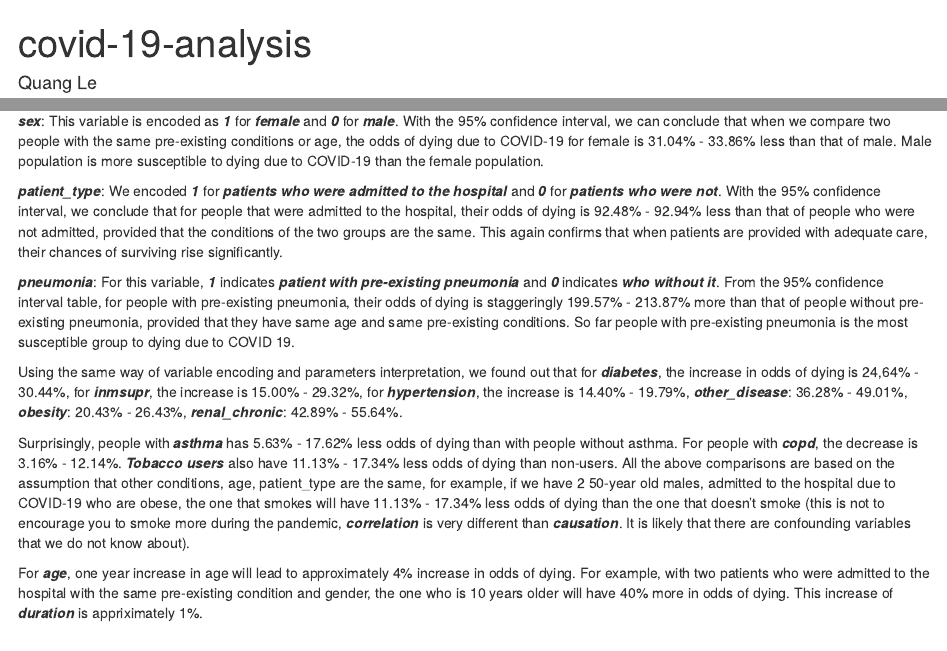
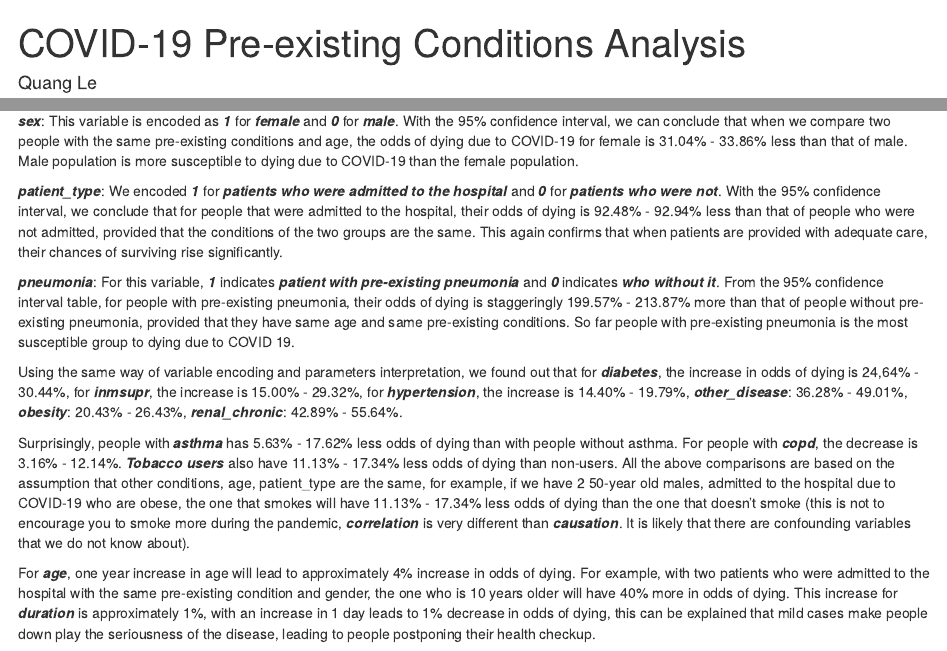
Before and after one commit to morgannle/covid19-precondition-analysis, an R Markdown document (report.Rmd): the page in a window 1100 px wide, from its top, and a second part further down, joined at a grey line. Rendered offline with R 4.5, knitr and Pandoc, with nearby package versions; some code elsewhere in the file could not run offline.

Commit message:
8/2/2020
Minor fixes in grammar.

```diff
--- a/report.Rmd
+++ b/report.Rmd
@@ -1,7 +1,7 @@
 ---
-title: "covid-19-analysis"
+title: "COVID-19 Pre-existing Conditions Analysis"
 author: "Quang Le"
-date: "7/31/2020"
+date: "8/2/2020"
 output: html_document
 ---
 
@@ -217,7 +217,7 @@ exp(confint(model, level = 0.95))
 
 All the parameters are significant at 5% level, now we can interpretate the parameters' coefficients.
 
-***sex***: This variable is encoded as ***1*** for ***female*** and ***0*** for ***male***. With the 95% confidence interval, we can conclude that when we compare two people with the same pre-existing conditions or age, the odds of dying due to COVID-19 for female is 31.04% - 33.86% less than that of male. Male population is more susceptible to dying due to COVID-19 than the female population.
+***sex***: This variable is encoded as ***1*** for ***female*** and ***0*** for ***male***. With the 95% confidence interval, we can conclude that when we compare two people with the same pre-existing conditions and age, the odds of dying due to COVID-19 for female is 31.04% - 33.86% less than that of male. Male population is more susceptible to dying due to COVID-19 than the female population.
 
 ***patient_type***: We encoded ***1*** for ***patients who were admitted to the hospital*** and ***0*** for ***patients who were not***. With the 95% confidence interval, we conclude that for people that were admitted to the hospital, their odds of dying is 92.48% - 92.94% less than that of people who were not admitted, provided that the conditions of the two groups are the same. This again confirms that when patients are provided with adequate care, their chances of surviving rise significantly.
 
@@ -227,4 +227,4 @@ Using the same way of variable encoding and parameters interpretation, we found
 
 Surprisingly, people with ***asthma*** has  5.63% - 17.62% less odds of dying than with people without asthma. For people with ***copd***, the decrease is 3.16% - 12.14%. ***Tobacco users*** also have 11.13% - 17.34% less odds of dying than non-users. All the above comparisons are based on the assumption that other conditions, age, patient_type are the same, for example, if we have 2 50-year old males, admitted to the hospital due to COVID-19 who are obese, the one that smokes will have 11.13% - 17.34% less odds of dying than the one that doesn't smoke (this is not to encourage you to smoke more during the pandemic, ***correlation*** is very different than ***causation***. It is likely that there are confounding variables that we do not know about).
 
-For ***age***, one year increase in age will lead to approximately 4% increase in odds of dying. For example, with two patients who were admitted to the hospital with the same pre-existing condition and gender, the one who is 10 years older will have 40% more in odds of dying. This increase of ***duration*** is appriximately 1%.
+For ***age***, one year increase in age will lead to approximately 4% increase in odds of dying. For example, with two patients who were admitted to the hospital with the same pre-existing condition and gender, the one who is 10 years older will have 40% more in odds of dying. This increase for ***duration*** is approximately 1%, with an increase in 1 day leads to 1% decrease in odds of dying, this can be explained that mild cases make people down play the seriousness of the disease, leading to people postponing their health checkup.
```
Also changed, not shown: report.html (deleted), report.Rmd (2 more changed lines), 1 other file.
